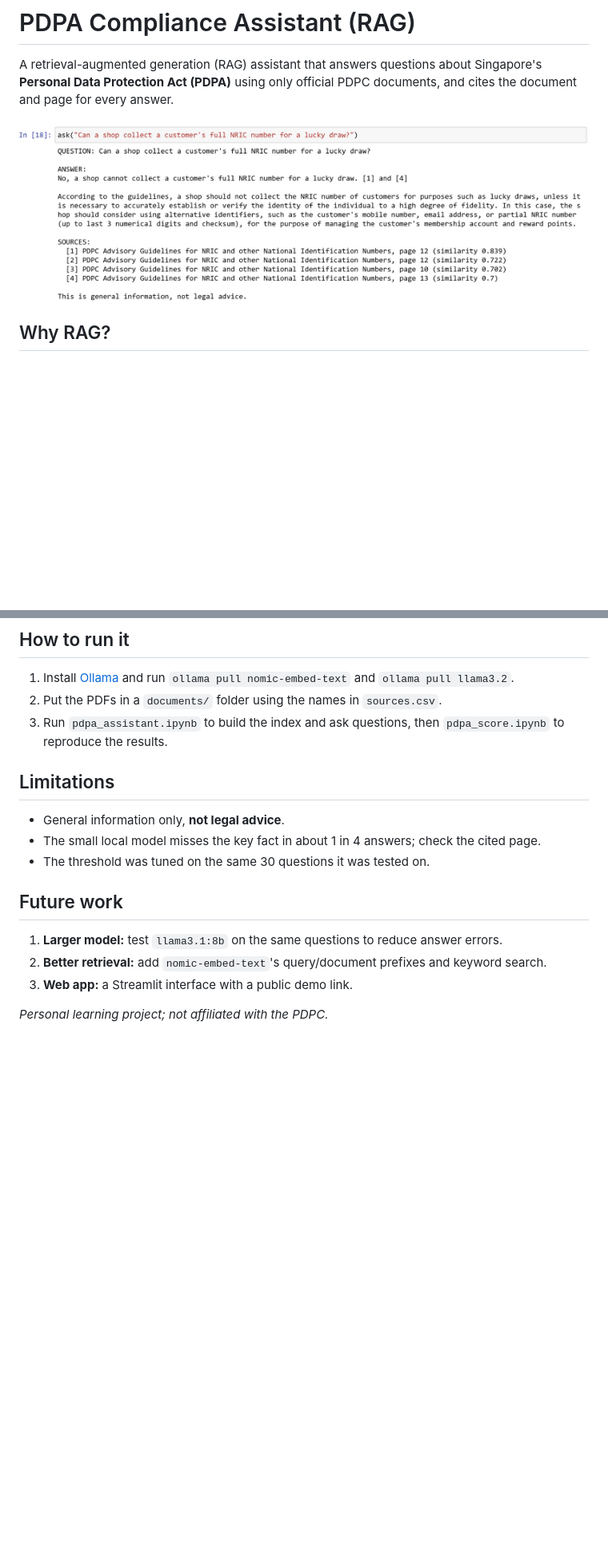
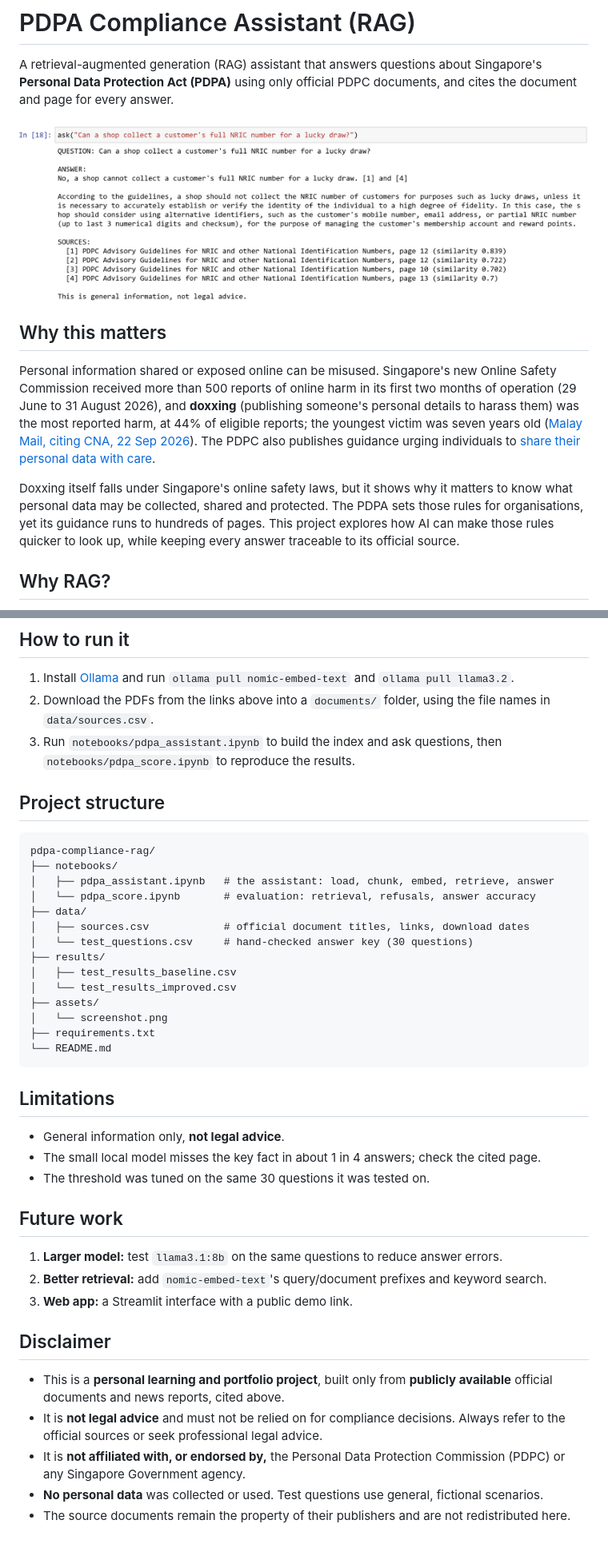
Before and after one commit to shartiono/pdpa-compliance-rag, a Markdown page: README.md, 2 parts joined by grey strips. Shown at 80% size. Drawn GitHub-style; pictures changed too: assets/screenshot.png (added); blank space fills up the shorter version.

Commit message:
Add files via upload
Updated folders and files

````diff
--- a/README.md
+++ b/README.md
@@ -2,7 +2,13 @@
 
 A retrieval-augmented generation (RAG) assistant that answers questions about Singapore's **Personal Data Protection Act (PDPA)** using only official PDPC documents, and cites the document and page for every answer.
 
-![Screenshot](screenshot.png)
+![Screenshot](assets/screenshot.png)
+
+## Why this matters
+
+Personal information shared or exposed online can be misused. Singapore's new Online Safety Commission received more than 500 reports of online harm in its first two months of operation (29 June to 31 August 2026), and **doxxing** (publishing someone's personal details to harass them) was the most reported harm, at 44% of eligible reports; the youngest victim was seven years old ([Malay Mail, citing CNA, 22 Sep 2026](https://www.malaymail.com/news/singapore/2026/09/22/singapore-online-safety-commission-gets-500-plus-reports-in-first-two-months-youngest-victim-seven/236090)). The PDPC also publishes guidance urging individuals to [share their personal data with care](https://www.pdpc.gov.sg/individuals/resources-tips/share-your-personal-data-with-care).
+
+Doxxing itself falls under Singapore's online safety laws, but it shows why it matters to know what personal data may be collected, shared and protected. The PDPA sets those rules for organisations, yet its guidance runs to hundreds of pages. This project explores how AI can make those rules quicker to look up, while keeping every answer traceable to its official source.
 
 ## Why RAG?
 
@@ -71,8 +77,27 @@ Tested on **30 hand-checked questions** (25 PDPA + 5 off-topic):
 ## How to run it
 
 1. Install [Ollama](https://ollama.com) and run `ollama pull nomic-embed-text` and `ollama pull llama3.2`.
-2. Put the PDFs in a `documents/` folder using the names in `sources.csv`.
-3. Run `pdpa_assistant.ipynb` to build the index and ask questions, then `pdpa_score.ipynb` to reproduce the results.
+2. Download the PDFs from the links above into a `documents/` folder, using the file names in `data/sources.csv`.
+3. Run `notebooks/pdpa_assistant.ipynb` to build the index and ask questions, then `notebooks/pdpa_score.ipynb` to reproduce the results.
+
+## Project structure
+
+```
+pdpa-compliance-rag/
+├── notebooks/
+│   ├── pdpa_assistant.ipynb   # the assistant: load, chunk, embed, retrieve, answer
+│   └── pdpa_score.ipynb       # evaluation: retrieval, refusals, answer accuracy
+├── data/
+│   ├── sources.csv            # official document titles, links, download dates
+│   └── test_questions.csv     # hand-checked answer key (30 questions)
+├── results/
+│   ├── test_results_baseline.csv
+│   └── test_results_improved.csv
+├── assets/
+│   └── screenshot.png
+├── requirements.txt
+└── README.md
+```
 
 ## Limitations
 
@@ -86,4 +111,10 @@ Tested on **30 hand-checked questions** (25 PDPA + 5 off-topic):
 2. **Better retrieval:** add `nomic-embed-text`'s query/document prefixes and keyword search.
 3. **Web app:** a Streamlit interface with a public demo link.
 
-*Personal learning project; not affiliated with the PDPC.*
+## Disclaimer
+
+- This is a **personal learning and portfolio project**, built only from **publicly available** official documents and news reports, cited above.
+- It is **not legal advice** and must not be relied on for compliance decisions. Always refer to the official sources or seek professional legal advice.
+- It is **not affiliated with, or endorsed by,** the Personal Data Protection Commission (PDPC) or any Singapore Government agency.
+- **No personal data** was collected or used. Test questions use general, fictional scenarios.
+- The source documents remain the property of their publishers and are not redistributed here.
````
Also changed, not shown: other parts of README.md (+1 -1 lines), 6 other files.
